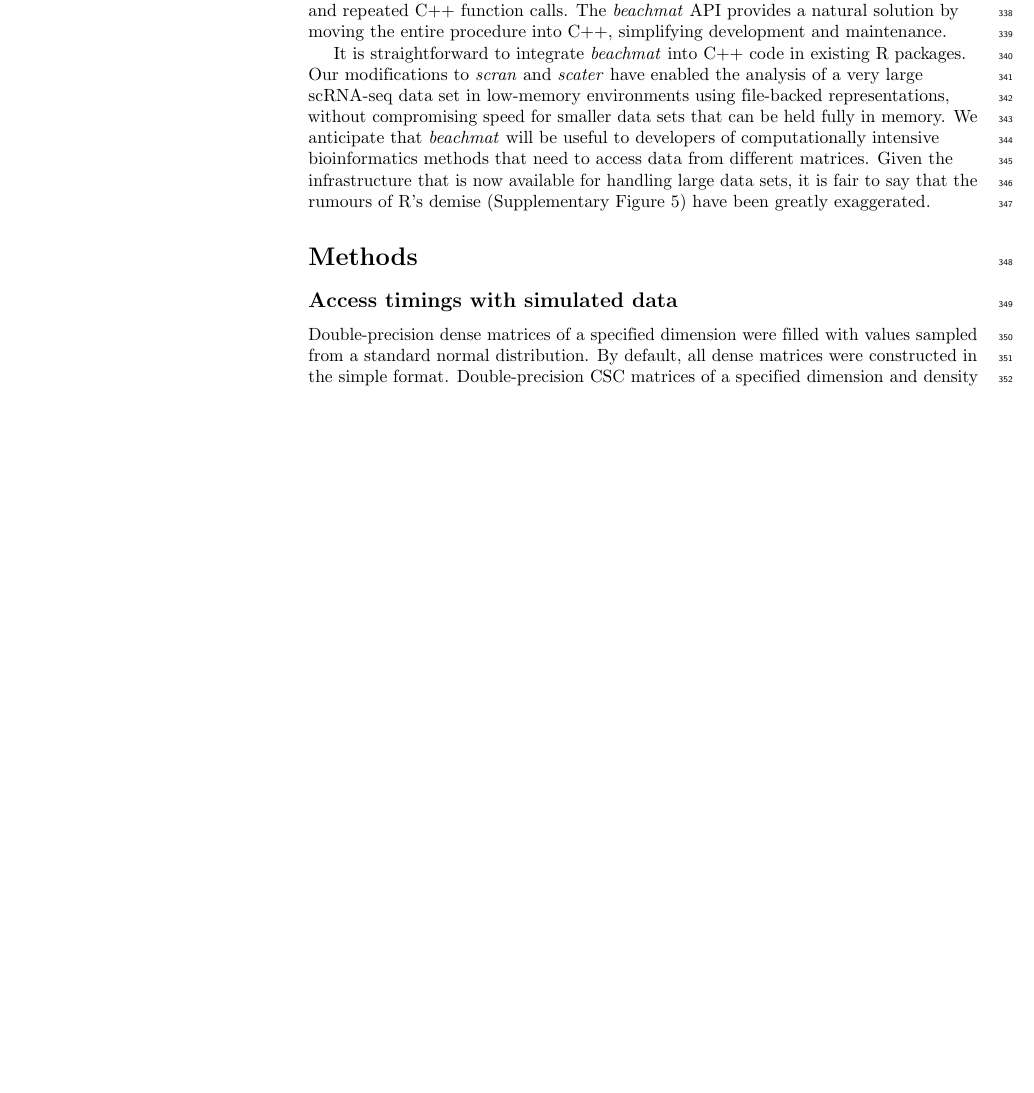
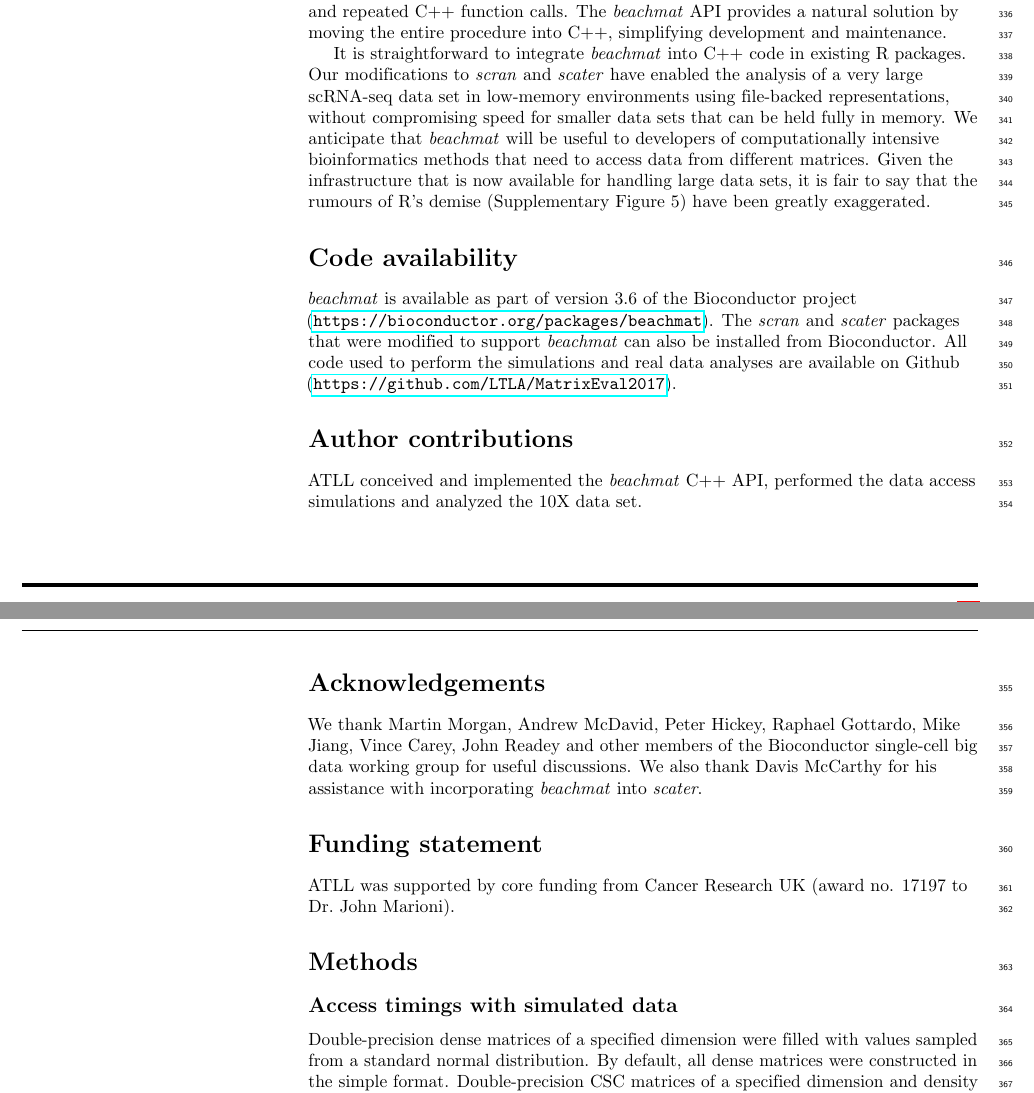
Before and after one commit to LTLA/MatrixEval2017, a LaTeX document (description/description.tex): part of page 11 of 15 before the commit and two parts of pages 11 and 12 of 15 after it, the two joined at a grey line, cut so that both start at the same text, the shorter picture padded with empty space. Compiled offline with pdfLaTeX.

Commit message:
Reworded description of output matrices. Added code avail, author contrib, acknowledgements, funding.

```diff
--- a/description/description.tex
+++ b/description/description.tex
@@ -486,6 +485,21 @@ Our modifications to \textit{scran} and \textit{scater} have enabled the analysi
 We anticipate that \beachmat{} will be useful to developers of computationally intensive bioinformatics methods that need to access data from different matrices.
 Given the infrastructure that is now available for handling large data sets, it is fair to say that the rumours of R's demise (Supplementary Figure~\suppfigtenx{}) have been greatly exaggerated.
 
+\section*{Code availability}
+\beachmat{} is available as part of version 3.6 of the Bioconductor project (\url{https://bioconductor.org/packages/beachmat}).
+The \textit{scran} and \textit{scater} packages that were modified to support \beachmat{} can also be installed from Bioconductor.
+All code used to perform the simulations and real data analyses are available on Github (\url{https://github.com/LTLA/MatrixEval2017}).
+
+\section*{Author contributions}
+ATLL conceived and implemented the \beachmat{} C++ API, performed the data access simulations and analyzed the 10X data set.
+
+\section*{Acknowledgements}
+We thank Martin Morgan, Andrew McDavid, Peter Hickey, Raphael Gottardo, Mike Jiang, Vince Carey, John Readey and other members of the Bioconductor single-cell big data working group for useful discussions.
+We also thank Davis McCarthy for his assistance with incorporating \beachmat{} into \textit{scater}.
+
+\section*{Funding statement}
+ATLL was supported by core funding from Cancer Research UK (award no. 17197 to Dr.\ John Marioni).
+
 \section*{Methods}
 
 \subsection*{Access timings with simulated data}
```
Also changed, not shown: description/description.tex (17 more changed lines).
